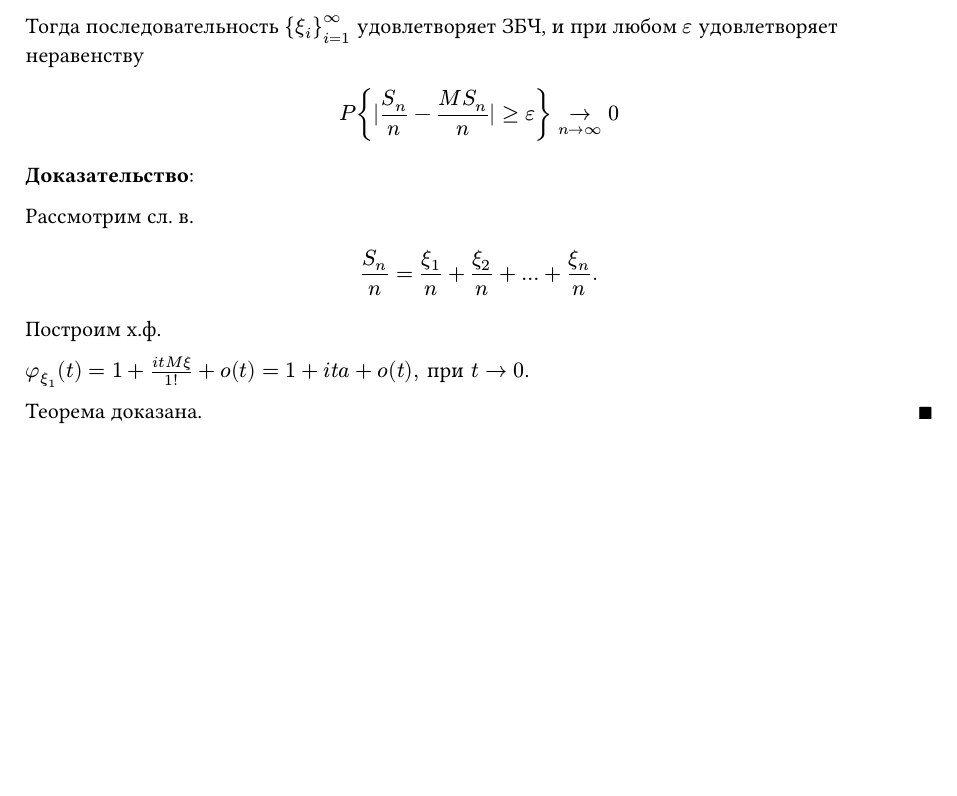
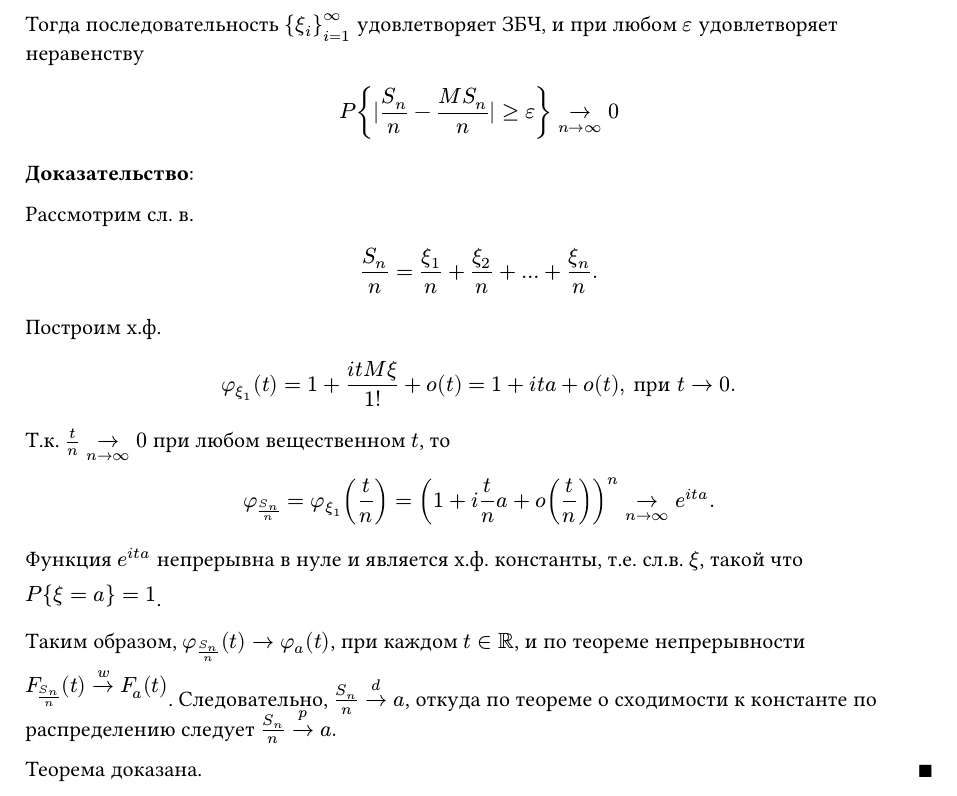
Before and after one commit to SE-legacy/terver-exam-5sem-2025, a Typst document (sections/06.typ): part of the page, cut so that both start at the same text, the shorter picture padded with empty space. Compiled offline with Typst 0.15.

Commit message:
FEAT: question 6

```diff
--- a/sections/06.typ
+++ b/sections/06.typ
@@ -17,6 +17,17 @@
 
     Построим х.ф.
 
-    $ phi_(xi_1) (t) = 1 + (i t M xi) / 1! + o(t) = 1 + i t a + o(t)#[, при] t -> 0$.
+    $ phi_(xi_1) (t) = 1 + (i t M xi) / 1! + o(t) = 1 + i t a + o(t)#[, при] t -> 0. $
+
+    Т.к. $t / n ->_(n->infinity) 0$ при любом вещественном $t$, то
+
+    $ phi_(S_n / n) = phi_xi_1 (t / n) = (1 + i t / n a + o(t / n))^n
+      ->_(n->infinity)
+      e^(i t a). $
+
+    Функция $e^(i t a)$ непрерывна в нуле и является х.ф. константы, т.е. сл.в.
+    $xi$, такой что $\ P {xi = a} = 1$.
+
+    Таким образом, $ phi_(S_n / n) (t) -> phi_a (t)$, при каждом $t in RR$, и по теореме непрерывности $\ F_(S_n / n) (t) ->^w F_a (t)$. Следовательно, $S_n / n ->^d a$, откуда по теореме о сходимости к константе по распределению следует $S_n / n ->^p a.$
   ]
 )
```
